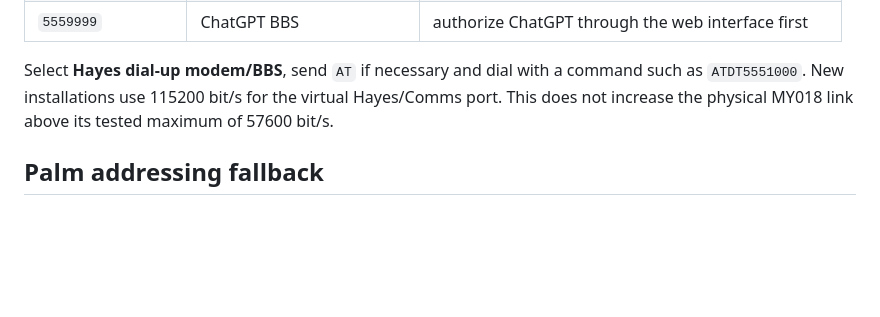
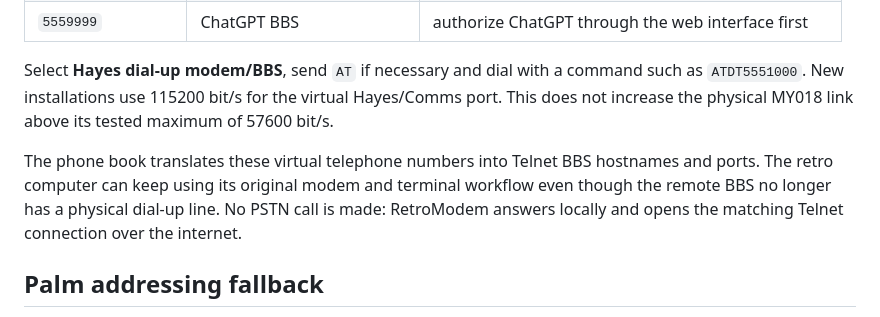
Before and after one commit to BjornB2/retromodem, a Markdown page: docs/QUICKSTART.md, the part around the change. Rendered like a GitHub page; blank space fills up the shorter version.

```diff
--- a/docs/QUICKSTART.md
+++ b/docs/QUICKSTART.md
@@ -53,6 +53,12 @@ command such as `ATDT5551000`. New installations use 115200 bit/s for the
 virtual Hayes/Comms port. This does not increase the physical MY018 link above
 its tested maximum of 57600 bit/s.
 
+The phone book translates these virtual telephone numbers into Telnet BBS
+hostnames and ports. The retro computer can keep using its original modem and
+terminal workflow even though the remote BBS no longer has a physical dial-up
+line. No PSTN call is made: RetroModem answers locally and opens the matching
+Telnet connection over the internet.
+
 ## Palm addressing fallback
 
 If automatic addressing fails, open **Prefs → Network → Details**, disable
```
Also changed, not shown: README.md (+10 -0 lines).
